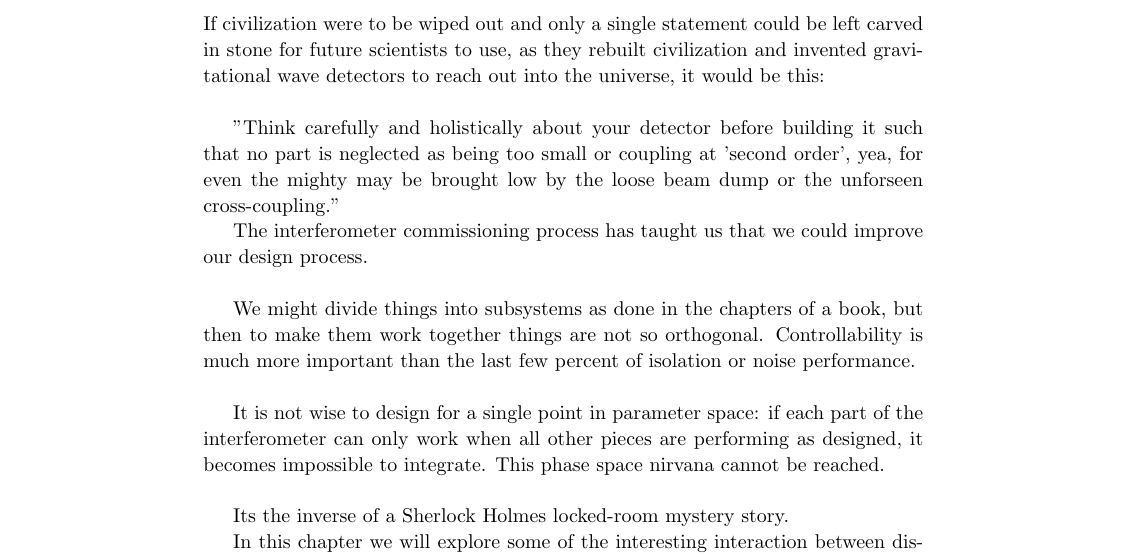
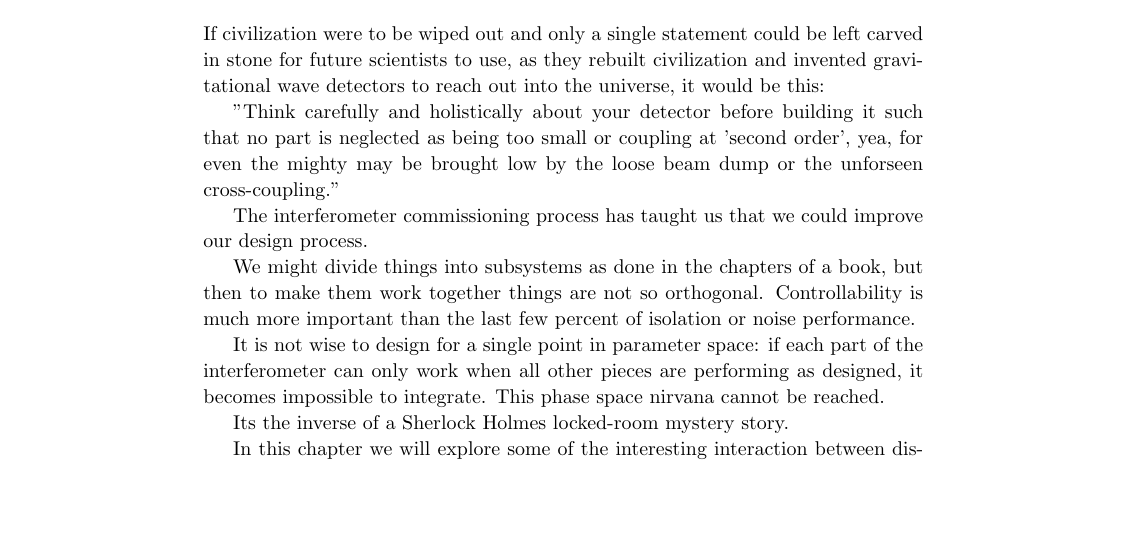
Before and after one commit to CaltechExperimentalGravity/GWbookChapter, a LaTeX thesis (ws-book975x65.tex, which reads chapter25.tex): part of page 8 of 25, cut so that both start at the same text, the shorter picture padded with empty space. Compiled offline with pdfLaTeX; a missing bibliography style is replaced by a similar one.

Commit message:
less CRs

```diff
--- a/chapter25.tex
+++ b/chapter25.tex
@@ -13,7 +13,7 @@
 If civilization were to be wiped out and only a single statement could be left
 carved in stone for future scientists to use, as they rebuilt civilization and
 invented gravitational wave detectors to reach out into the universe,
-it would be this:\\
+it would be this:
 
 "Think carefully and holistically about your detector before building it
 such that no part is neglected as being too small or  coupling at 'second order',
@@ -21,17 +21,17 @@ yea, for even the mighty may be brought low by the loose beam dump or the
 unforseen cross-coupling."
 
 The interferometer commissioning process has taught us that we could improve
-our design process.\\
+our design process.
 
 We might divide things into subsystems as done in the chapters of a book,
 but then to make them work together things are not so orthogonal.
 Controllability is much more important than the last few percent of
-isolation or noise performance.\\
+isolation or noise performance.
 
 It is not wise to design for a single point in parameter space: if each
 part of the interferometer can only work when all other pieces are
 performing as designed, it becomes impossible to integrate. This phase
-space nirvana cannot be reached. \\
+space nirvana cannot be reached.
 
 Its the inverse of a Sherlock Holmes locked-room mystery story.
 
```
